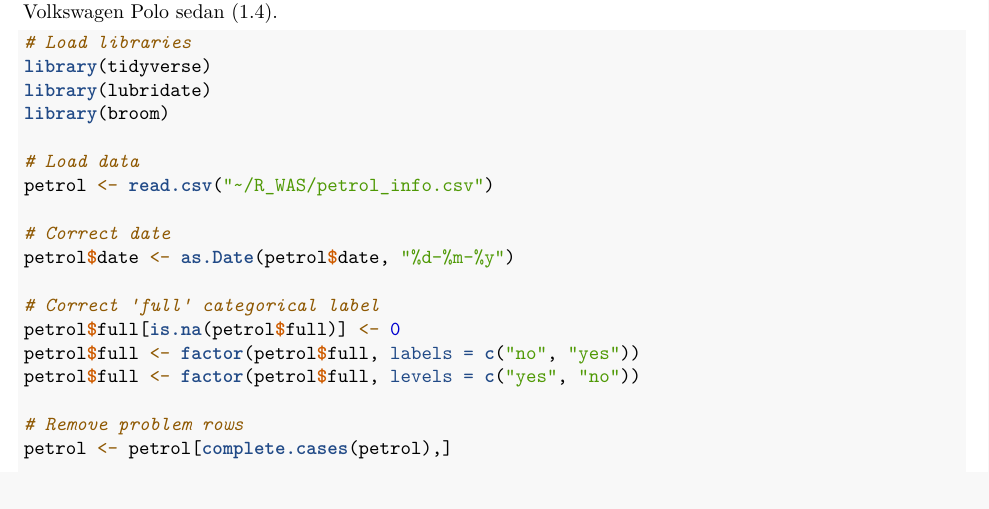
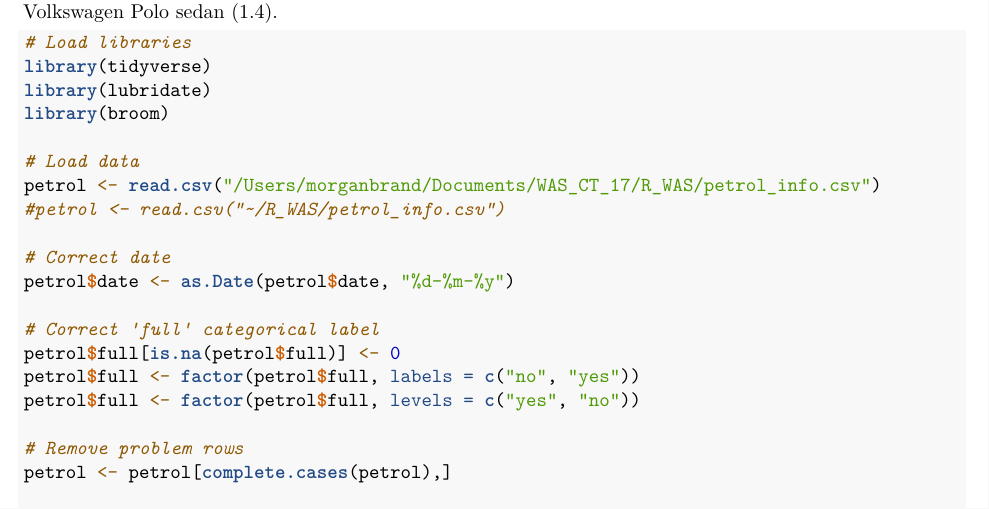
Before and after one commit to robwschlegel/R_WAS, an R Markdown document (petrol.Rmd): part of page 1 of 8, cut so that both start at the same text. Rendered offline with R 4.5, knitr and Pandoc, then LaTeX, with nearby package versions.

Commit message:
Added my base directory and knitted the file to pdf

```diff
--- a/petrol.Rmd
+++ b/petrol.Rmd
@@ -15,7 +15,8 @@ library(lubridate)
 library(broom)
 
 # Load data
-petrol <- read.csv("~/R_WAS/petrol_info.csv")
+petrol <- read.csv("/Users/morganbrand/Documents/WAS_CT_17/R_WAS/petrol_info.csv")
+#petrol <- read.csv("~/R_WAS/petrol_info.csv")
 
 # Correct date
 petrol$date <- as.Date(petrol$date, "%d-%m-%y")
```
Also changed, not shown: petrol.pdf (added).
